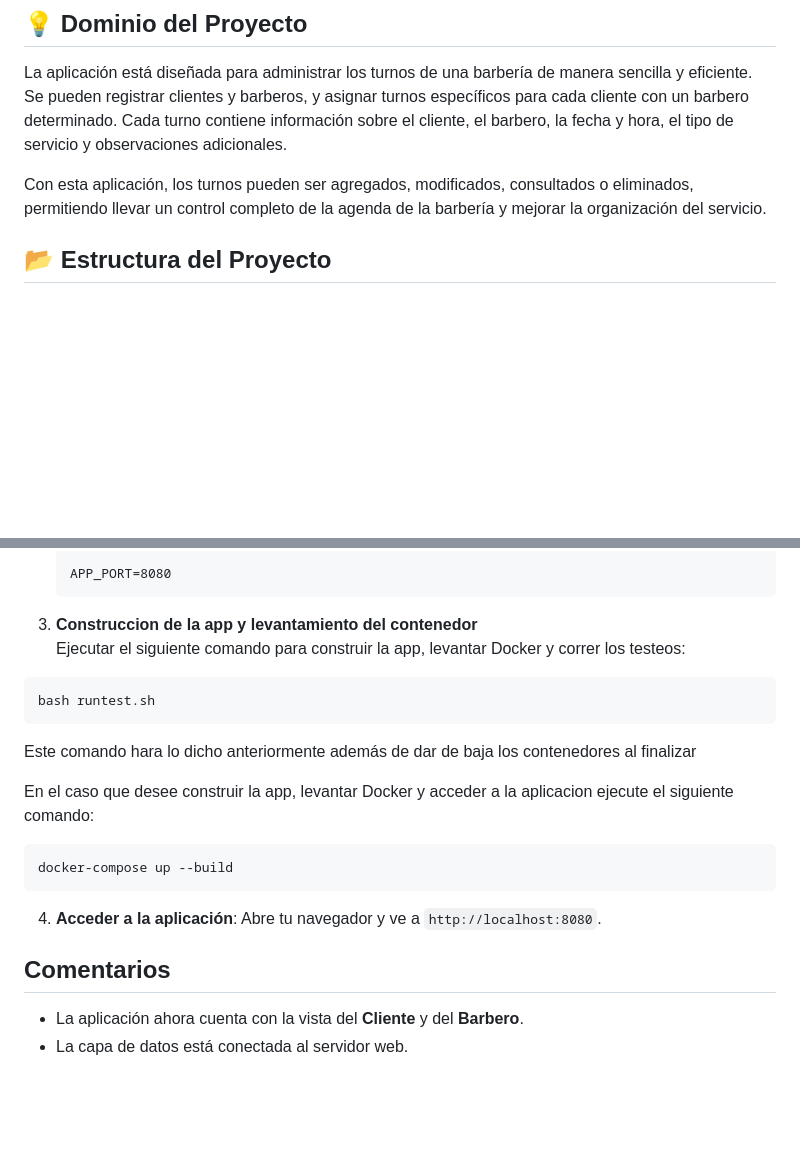
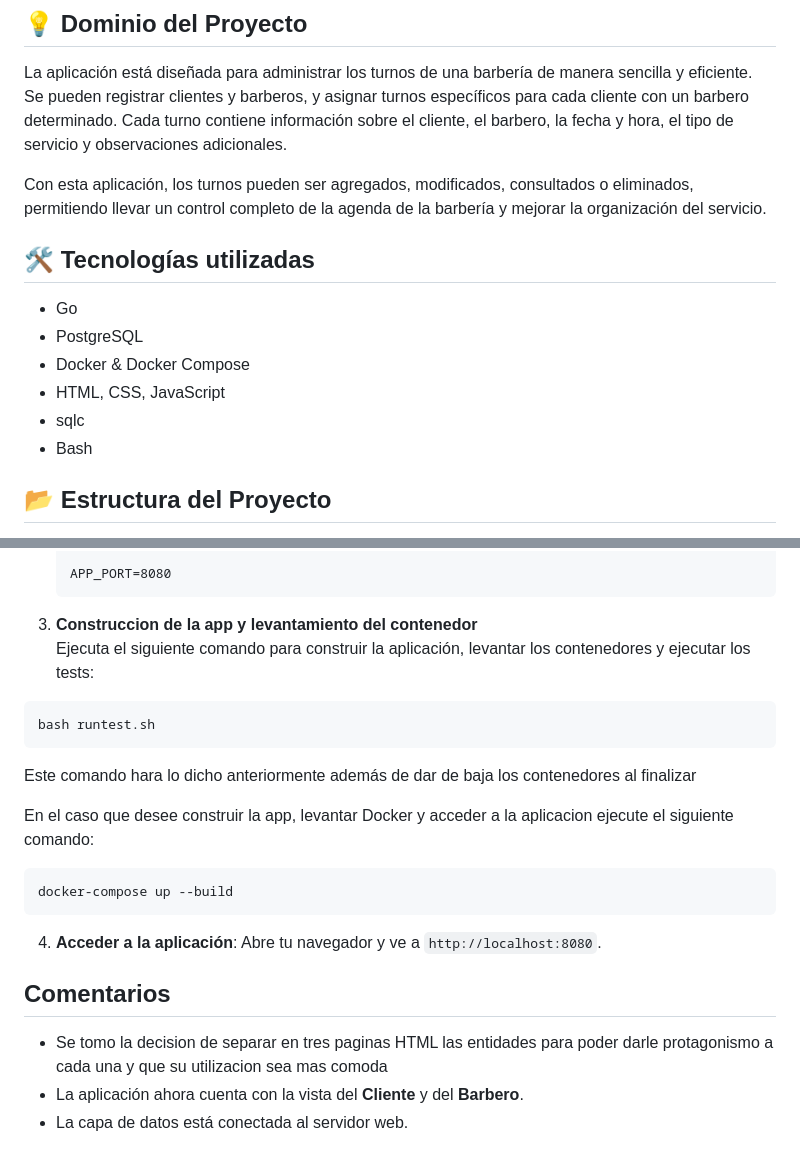
Before and after one commit to JuaniCurtale/TpIntegradorWeb, a Markdown page: README.md, 2 parts joined by grey strips. Drawn GitHub-style; blank space fills up the shorter version.

````diff
--- a/README.md
+++ b/README.md
@@ -9,6 +9,14 @@ La aplicación está diseñada para administrar los turnos de una barbería de m
 Se pueden registrar clientes y barberos, y asignar turnos específicos para cada cliente con un barbero determinado. Cada turno contiene información sobre el cliente, el barbero, la fecha y hora, el tipo de servicio y observaciones adicionales.
 
 Con esta aplicación, los turnos pueden ser agregados, modificados, consultados o eliminados, permitiendo llevar un control completo de la agenda de la barbería y mejorar la organización del servicio.
+
+## 🛠️ Tecnologías utilizadas
+* Go
+* PostgreSQL
+* Docker & Docker Compose
+* HTML, CSS, JavaScript
+* sqlc
+* Bash
 
 ## 📂 Estructura del Proyecto
 
@@ -76,7 +84,7 @@ Se han añadido secciones que permiten acceder a los clientes, turnos y barberos
     APP_PORT=8080
     ```
 3. **Construccion de la app y levantamiento del contenedor**
-Ejecutar el siguiente comando para construir la app, levantar Docker y correr los testeos:
+Ejecuta el siguiente comando para construir la aplicación, levantar los contenedores y ejecutar los tests:
 ```
 bash runtest.sh
 ```
@@ -91,6 +99,7 @@ docker-compose up --build
 
 ## Comentarios
 
+*   Se tomo la decision de separar en tres paginas HTML las entidades para poder darle protagonismo a cada una y que su utilizacion sea mas comoda
 *   La aplicación ahora cuenta con la vista del **Cliente** y del **Barbero**.
 *   La capa de datos está conectada al servidor web.
 
````
